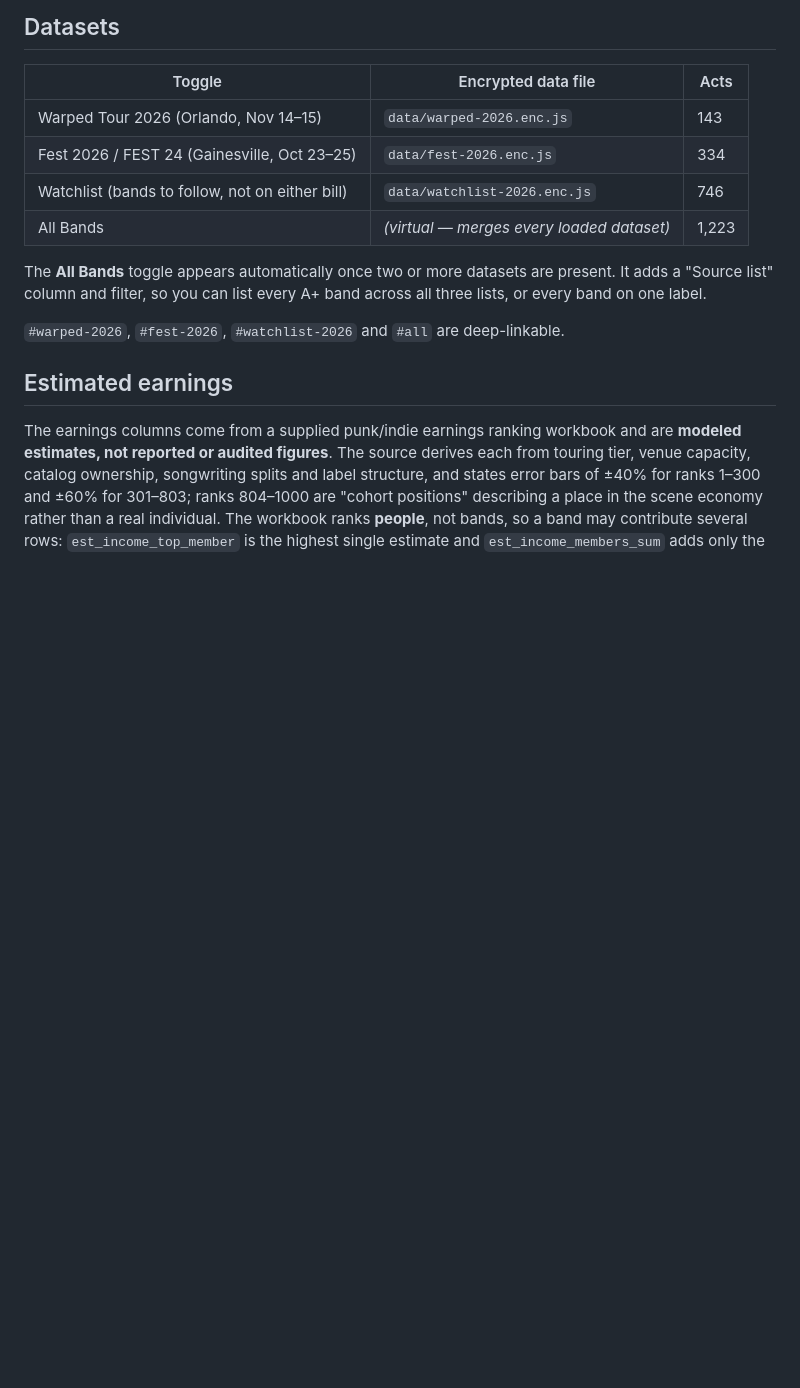
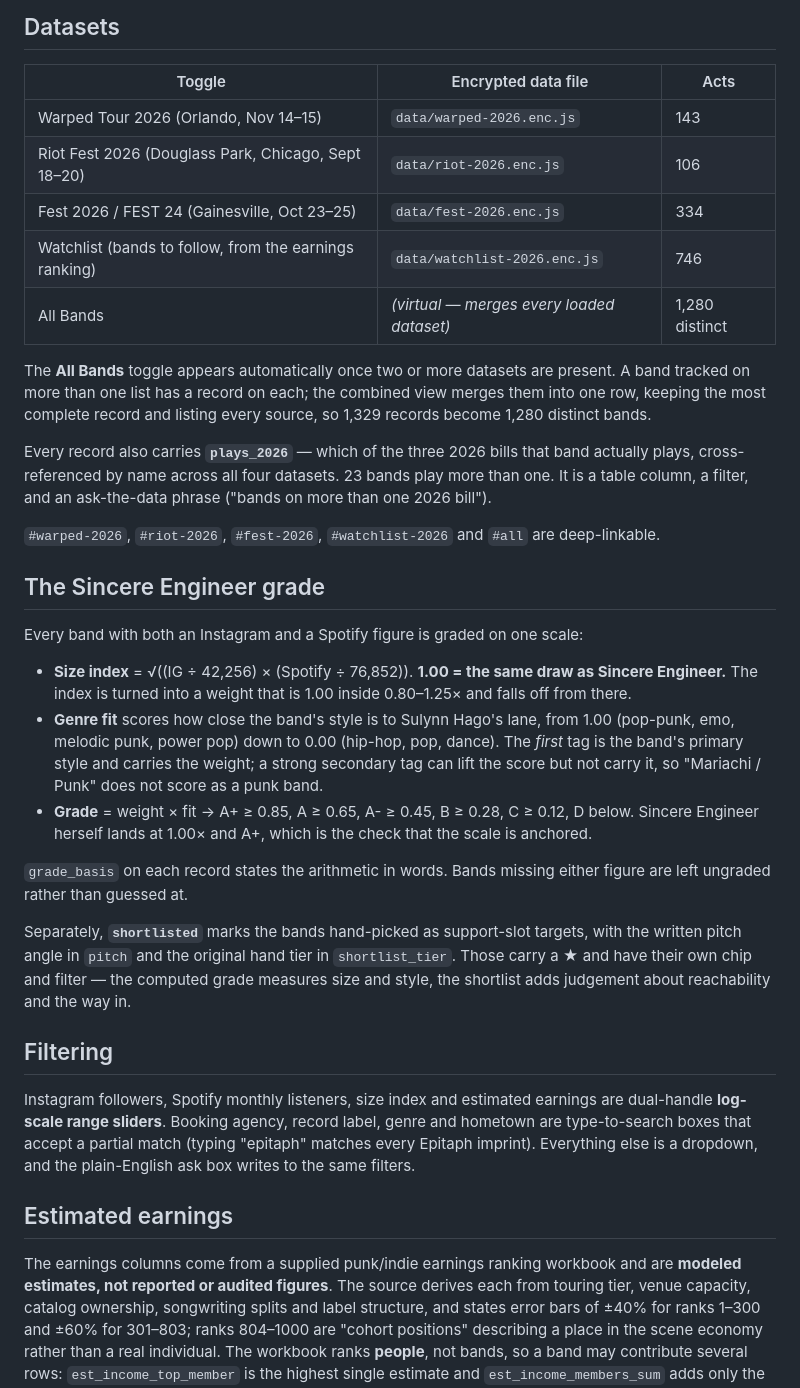
Before and after one commit to tampaERdoc/fest-scouting, a Markdown page: README.md, the part around one of its changes. Rendered like a GitHub page; blank space fills up the shorter version.

Commit message:
Document the Riot Fest dataset, the grading scale and the slider filters
Co-Authored-By: Claude Opus 5 <noreply@anthropic.com>
Claude-Session: https://claude.ai/code/session_01Ucon36vbuX6vmF6JiYFfxB

```diff
--- a/README.md
+++ b/README.md
@@ -8,13 +8,30 @@ Data files are encrypted (AES-256-GCM, key derived with PBKDF2-SHA256, 310k iter
 | Toggle | Encrypted data file | Acts |
 |---|---|---|
 | Warped Tour 2026 (Orlando, Nov 14–15) | `data/warped-2026.enc.js` | 143 |
+| Riot Fest 2026 (Douglass Park, Chicago, Sept 18–20) | `data/riot-2026.enc.js` | 106 |
 | Fest 2026 / FEST 24 (Gainesville, Oct 23–25) | `data/fest-2026.enc.js` | 334 |
-| Watchlist (bands to follow, not on either bill) | `data/watchlist-2026.enc.js` | 746 |
-| All Bands | *(virtual — merges every loaded dataset)* | 1,223 |
+| Watchlist (bands to follow, from the earnings ranking) | `data/watchlist-2026.enc.js` | 746 |
+| All Bands | *(virtual — merges every loaded dataset)* | 1,280 distinct |
 
-The **All Bands** toggle appears automatically once two or more datasets are present. It adds a "Source list" column and filter, so you can list every A+ band across all three lists, or every band on one label.
+The **All Bands** toggle appears automatically once two or more datasets are present. A band tracked on more than one list has a record on each; the combined view merges them into one row, keeping the most complete record and listing every source, so 1,329 records become 1,280 distinct bands.
 
-`#warped-2026`, `#fest-2026`, `#watchlist-2026` and `#all` are deep-linkable.
+Every record also carries **`plays_2026`** — which of the three 2026 bills that band actually plays, cross-referenced by name across all four datasets. 23 bands play more than one. It is a table column, a filter, and an ask-the-data phrase ("bands on more than one 2026 bill").
+
+`#warped-2026`, `#riot-2026`, `#fest-2026`, `#watchlist-2026` and `#all` are deep-linkable.
+
+## The Sincere Engineer grade
+Every band with both an Instagram and a Spotify figure is graded on one scale:
+
+- **Size index** = √((IG ÷ 42,256) × (Spotify ÷ 76,852)). **1.00 = the same draw as Sincere Engineer.** The index is turned into a weight that is 1.00 inside 0.80–1.25× and falls off from there.
+- **Genre fit** scores how close the band's style is to Sulynn Hago's lane, from 1.00 (pop-punk, emo, melodic punk, power pop) down to 0.00 (hip-hop, pop, dance). The *first* tag is the band's primary style and carries the weight; a strong secondary tag can lift the score but not carry it, so "Mariachi / Punk" does not score as a punk band.
+- **Grade** = weight × fit → A+ ≥ 0.85, A ≥ 0.65, A- ≥ 0.45, B ≥ 0.28, C ≥ 0.12, D below. Sincere Engineer herself lands at 1.00× and A+, which is the check that the scale is anchored.
+
+`grade_basis` on each record states the arithmetic in words. Bands missing either figure are left ungraded rather than guessed at.
+
+Separately, **`shortlisted`** marks the bands hand-picked as support-slot targets, with the written pitch angle in `pitch` and the original hand tier in `shortlist_tier`. Those carry a ★ and have their own chip and filter — the computed grade measures size and style, the shortlist adds judgement about reachability and the way in.
+
+## Filtering
+Instagram followers, Spotify monthly listeners, size index and estimated earnings are dual-handle **log-scale range sliders**. Booking agency, record label, genre and hometown are type-to-search boxes that accept a partial match (typing "epitaph" matches every Epitaph imprint). Everything else is a dropdown, and the plain-English ask box writes to the same filters.
 
 ## Estimated earnings
 The earnings columns come from a supplied punk/indie earnings ranking workbook and are **modeled estimates, not reported or audited figures**. The source derives each from touring tier, venue capacity, catalog ownership, songwriting splits and label structure, and states error bars of ±40% for ranks 1–300 and ±60% for 301–803; ranks 804–1000 are "cohort positions" describing a place in the scene economy rather than a real individual. The workbook ranks **people**, not bands, so a band may contribute several rows: `est_income_top_member` is the highest single estimate and `est_income_members_sum` adds only the members the workbook lists. Every detail view carries the caveat and the per-member breakdown; the table column is asterisked.
```
Also changed, not shown: other parts of README.md (+4 -2 lines).
